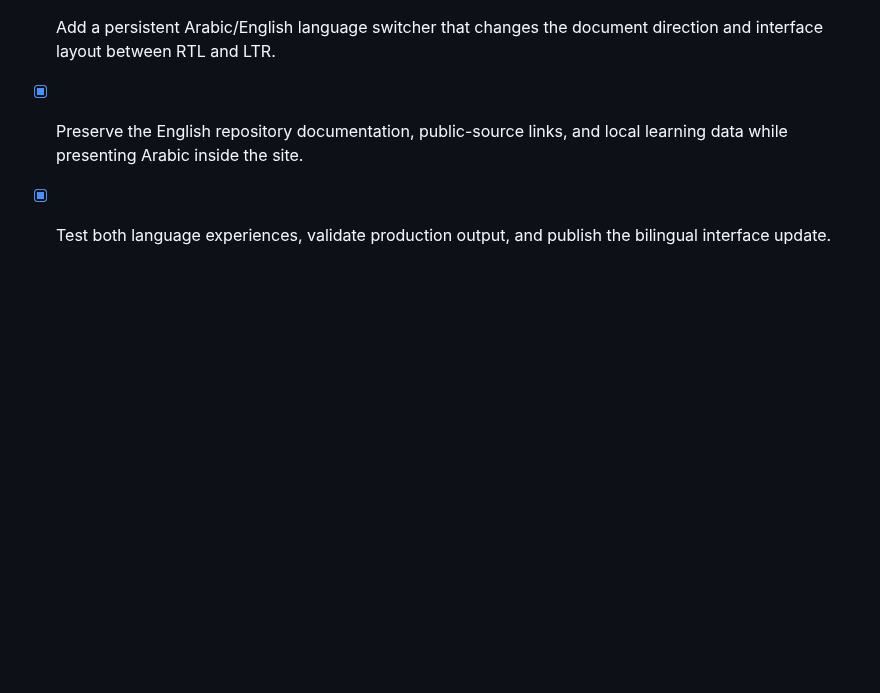
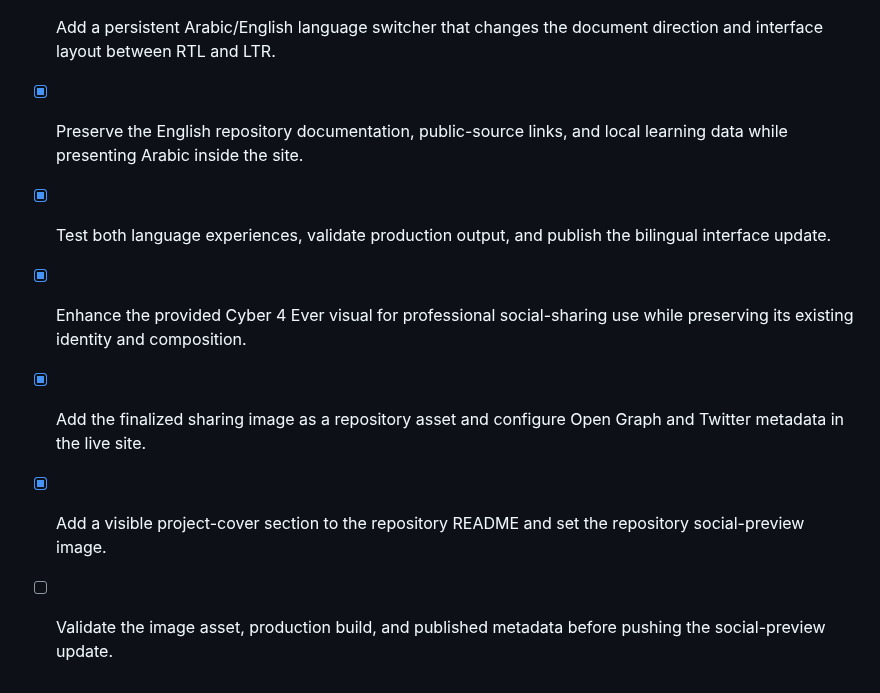
Before and after one commit to 9gkc/Cyber-4-Ever, a Markdown page: todo.md, the part around the change. GitHub-like rendering; blank space fills up the shorter version.

```diff
--- a/todo.md
+++ b/todo.md
@@ -24,3 +24,7 @@
 - [x] Add a persistent Arabic/English language switcher that changes the document direction and interface layout between RTL and LTR.
 - [x] Preserve the English repository documentation, public-source links, and local learning data while presenting Arabic inside the site.
 - [x] Test both language experiences, validate production output, and publish the bilingual interface update.
+- [x] Enhance the provided Cyber 4 Ever visual for professional social-sharing use while preserving its existing identity and composition.
+- [x] Add the finalized sharing image as a repository asset and configure Open Graph and Twitter metadata in the live site.
+- [x] Add a visible project-cover section to the repository README and set the repository social-preview image.
+- [ ] Validate the image asset, production build, and published metadata before pushing the social-preview update.
```
Also changed, not shown: README.md (+2 -0 lines), docs/assets/cyber4ever-social-preview.jpg (added), 1 other file.
